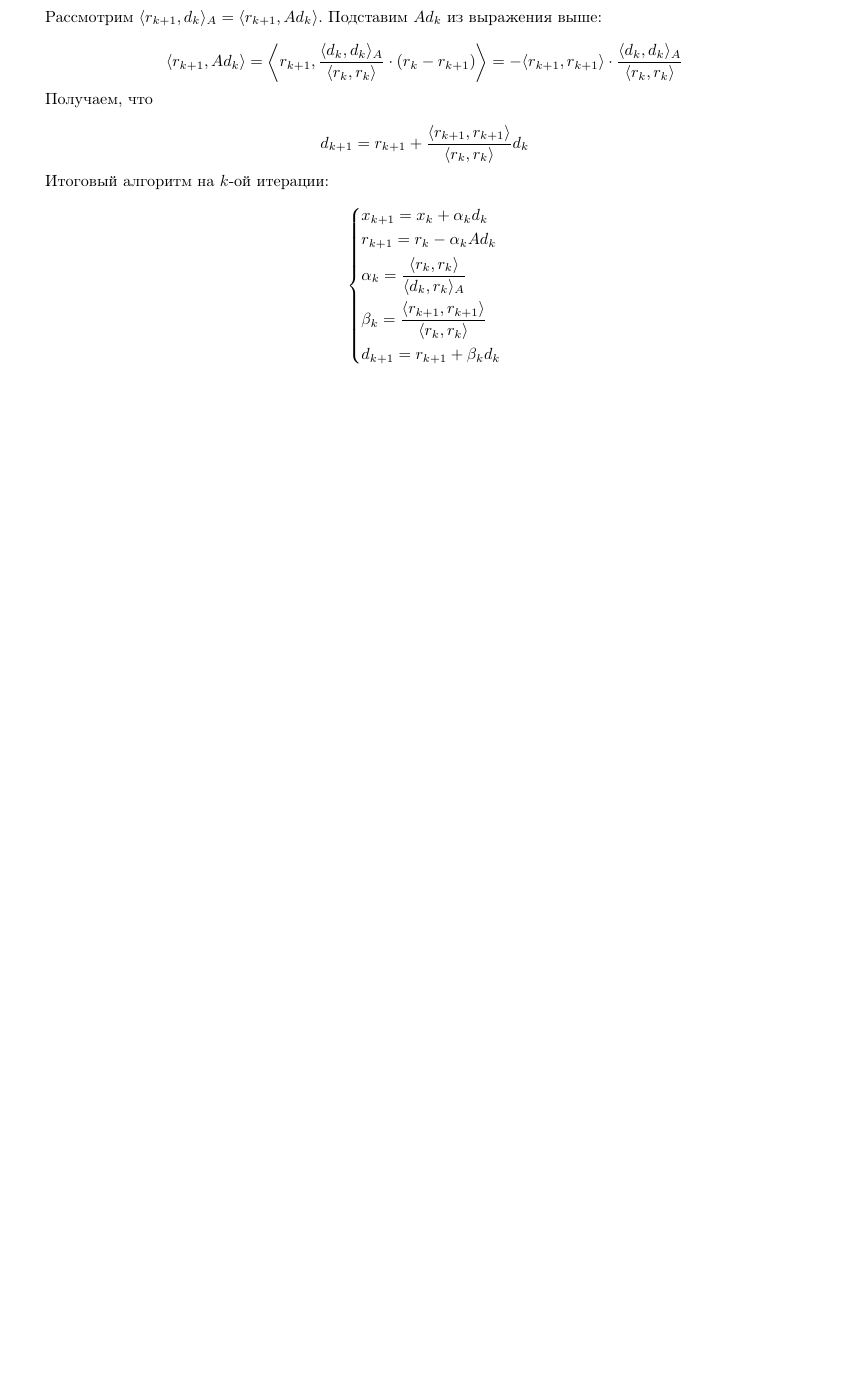
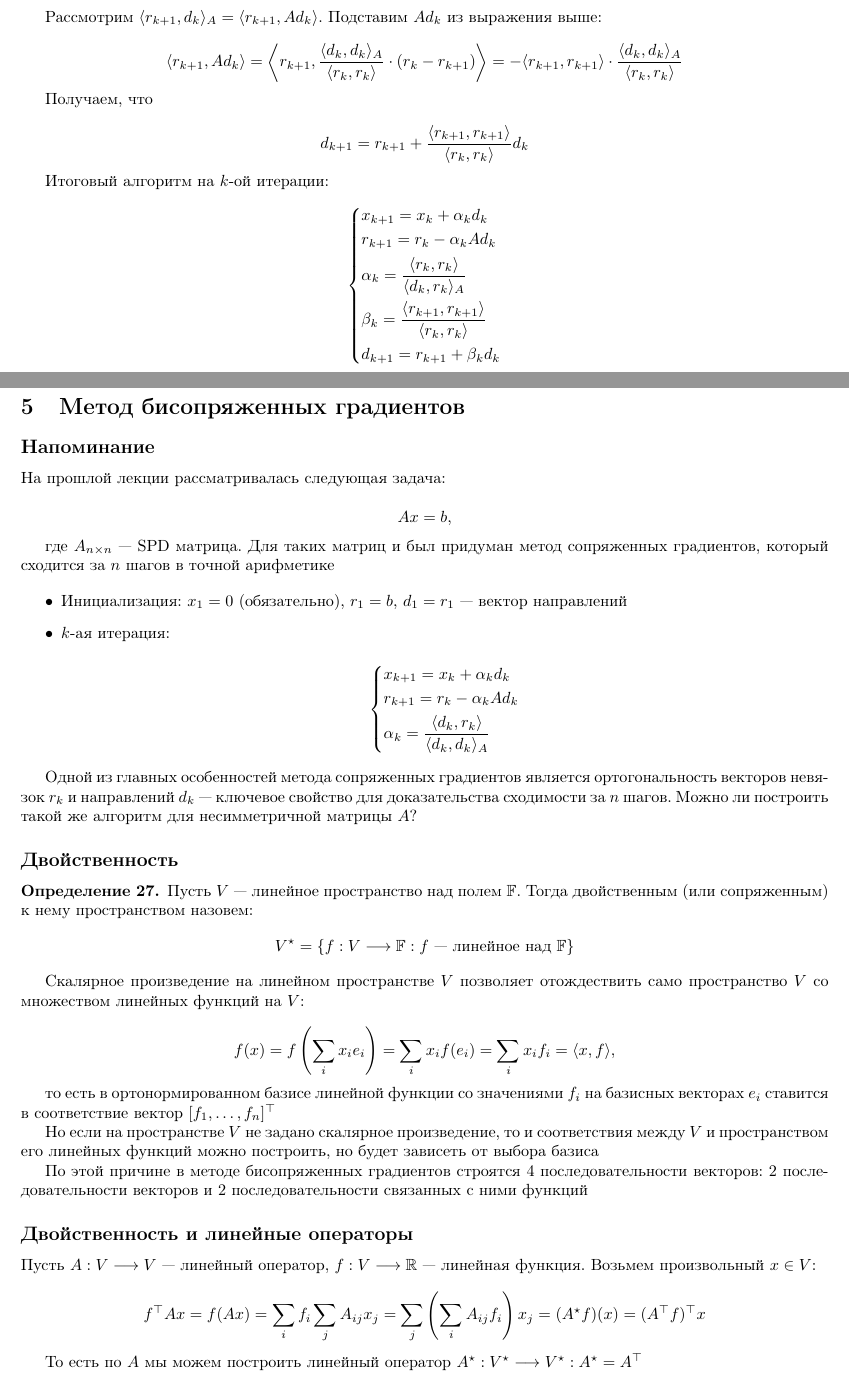
Before and after one commit to tlidzhiev/numerical-analysis-course, a LaTeX document (main.tex, which reads commands.sty, lecture-notes/lecture-06.tex): part of page 21 of 21 before the commit and two parts of pages 21 and 22 of 23 after it, the two joined at a grey line, cut so that both start at the same text, the shorter picture padded with empty space. Compiled offline with pdfLaTeX.

Commit message:
Upload lecture-06

```diff
--- a/commands.sty
+++ b/commands.sty
@@ -22,5 +22,9 @@
 \newcommand{\ort}{\operatorname{ort}}
 \newcommand{\Vol}{\operatorname{Vol}}
 
+\newcommand{\R}{\operatorname{\mathbb R}}
+\newcommand{\Norm}[1]{\left\lVert #1 \right\rVert}
+\newcommand{\innerproduct}[2]{\langle #1, #2 \rangle}
+
 \renewcommand{\Re}{\operatorname{Re}}
 \renewcommand{\Im}{\operatorname{Im}}
--- /dev/null
+++ b/lecture-notes/lecture-06.tex
@@ -0,0 +1,63 @@
+\ProvidesFile{lecture-06.tex}[Лекция 6]
+
+\newpage
+
+\section{Метод бисопряженных градиентов}
+
+\subsection*{Напоминание}
+
+На прошлой лекции рассматривалась следующая задача:
+
+$$
+Ax = b,
+$$
+
+где $A_{n \times n}$ --- SPD матрица. Для таких матриц и был придуман метод сопряженных градиентов, который сходится за $n$ шагов в точной арифметике
+
+\begin{itemize}
+    \item Инициализация: $x_1 = 0$ (обязательно), $r_1 = b$, $d_1 = r_1$ --- вектор направлений
+
+    \item $k$-ая итерация:
+
+    \begin{equation*}
+        \begin{dcases*}
+            x_{k+1} = x_k + \alpha_k d_k\\
+            r_{k+1} = r_k - \alpha_k A d_k\\
+            \alpha_k = \frac{\langle d_k, r_k \rangle}{\langle d_k, d_k \rangle_A}\\
+        \end{dcases*}
+    \end{equation*}
+\end{itemize}
+
+Одной из главных особенностей метода сопряженных градиентов является ортогональность векторов невязок $r_k$ и направлений $d_k$ --- ключевое свойство для доказательства сходимости за $n$ шагов.
+Можно ли построить такой же алгоритм для несимметричной матрицы $A$?
+
+\subsection*{Двойственность}
+
+\begin{definition}
+    Пусть $V$ --- линейное пространство над полем $\mathbb{F}$. Тогда двойственным (или сопряженным) к нему пространством назовем:
+    \[
+        V^{\star} = \{f: V \longrightarrow \mathbb{F}: f \text{ --- линейное над } \mathbb{F} \}
+    \]
+\end{definition}
+
+Скалярное произведение на линейном пространстве $V$ позволяет отождествить само пространство $V$ со множеством линейных функций на $V$:
+
+\[
+    f(x) = f \left( \sum\limits_i x_i e_i \right) = \sum\limits_i x_i f(e_i) = \sum\limits_i x_i f_i = \innerproduct{x}{f},
+\]
+
+то есть в ортонормированном базисе линейной функции со значениями $f_i$ на базисных векторах $e_i$ ставится в соответствие вектор $[f_1, \ldots, f_n]^{\top}$
+
+Но если на пространстве $V$ не задано скалярное произведение, то и соответствия между $V$ и пространством его линейных функций можно построить, но будет зависеть от выбора базиса
+
+По этой причине в методе бисопряженных градиентов строятся $4$ последовательности векторов: $2$ последовательности векторов и $2$ последовательности связанных с ними функций
+
+\subsection*{Двойственность и линейные операторы}
+
+Пусть $A: V \longrightarrow V$ --- линейный оператор, $f: V \longrightarrow \R$ --- линейная функция. Возьмем произвольный $x \in V$:
+
+\[
+    f^{\top} Ax = f(Ax) = \sum\limits_i f_i \sum\limits_j A_{ij} x_j = \sum\limits_j \left( \sum\limits_i A_{ij} f_i \right) x_j = (A^{\star} f)(x) = (A^{\top} f)^{\top} x
+\]
+
+То есть по $A$ мы можем построить линейный оператор $A^{\star}: V^{\star} \longrightarrow V^{\star}: A^{\star} = A^{\top}$
@@ -0,0 +87 @@
+    \end{equation*}
```
Also changed, not shown: main.tex (+1 -0 lines), main.pdf, lecture-notes/lecture-06.tex (71 more changed lines).
